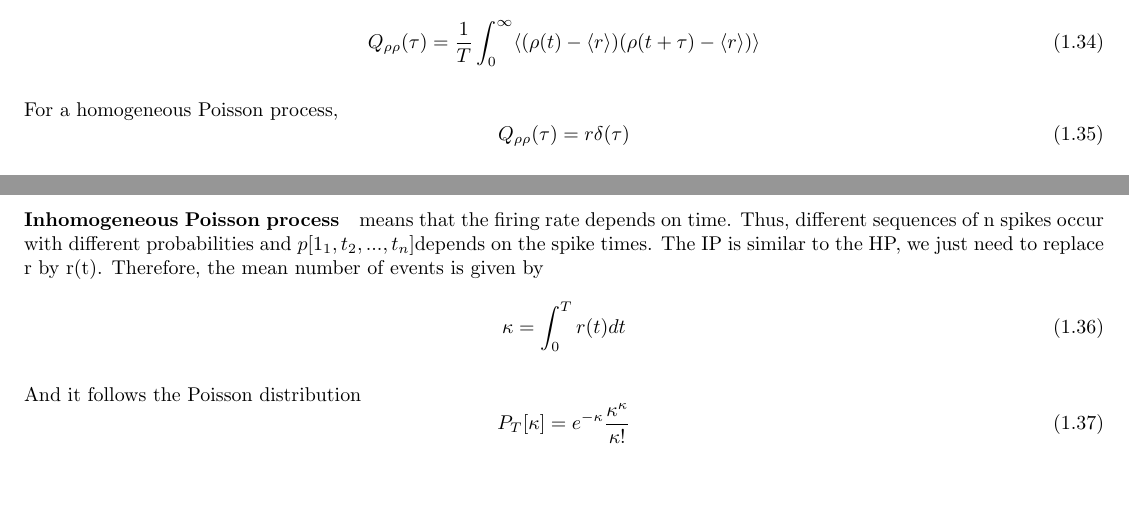
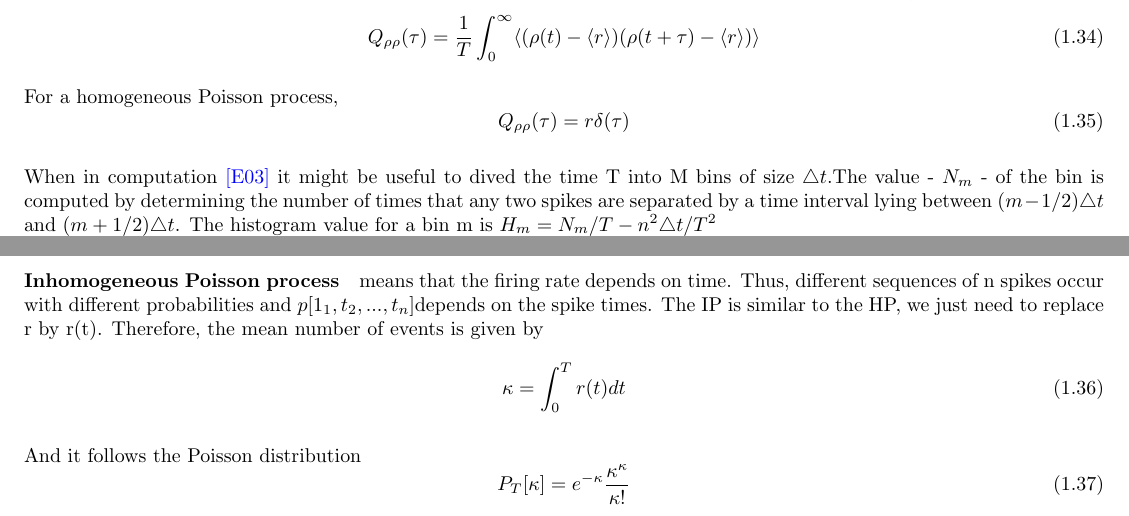
Before and after one commit to julianacouras/Theoretical-Neuroscience-Exercises, a LaTeX document (TN_ER.tex): two parts of pages 7 and 8 of 8, joined at a grey line, cut so that both start at the same text, the shorter picture padded with empty space. Compiled offline with pdfLaTeX.

Commit message:
Add files via upload

```diff
--- a/TN_ER.tex
+++ b/TN_ER.tex
@@ -214,6 +214,7 @@ Q_{\rho \rho}(\tau) = \frac{1}{T}\int_{0}^{\infty}\langle(\rho(t)-\langle r \ran
 \begin{equation}
 Q_{\rho \rho}(\tau) = r\delta(\tau)
 \end{equation}
+\\When in computation {\color{blue} [E03]} it might be useful to dived the time T into M bins of size $\triangle t$.The value - $N_{m}$ - of the bin is computed by determining the number of times that any two spikes are separated by a time interval lying between $(m-1/2)\triangle t$ and $(m+1/2)\triangle t$. The histogram value for a bin m is $H_{m}=N_{m}/T -n^{2}\triangle t/T^{2}$
 \paragraph{Inhomogeneous Poisson process} means that the firing rate depends on time. Thus, different sequences of n spikes occur with different probabilities and $p[1_{1}, t_{2},...,t_{n}]$depends on the spike times. The IP is similar to the HP, we just need to replace r by r(t). Therefore, the mean number of events is given by
 \begin{equation}
 \kappa=\int_{0}^{T}r(t)dt
```
